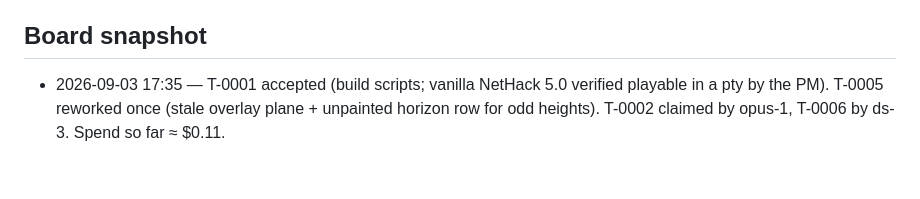
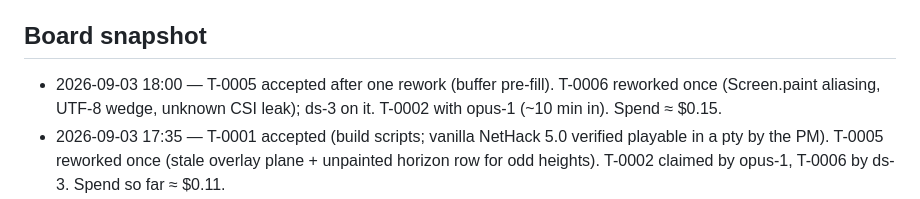
Before and after one commit to ubyjvovk/asciihack, a Markdown page: .tigerteam/STATE.md, the part around the change. Drawn GitHub-style; blank space fills up the shorter version.

Commit message:
STATE: T-0005 accepted
Claude-Session: https://claude.ai/code/session_01PrmTsgB6uT3aWgRhtpPeD7

```diff
--- a/.tigerteam/STATE.md
+++ b/.tigerteam/STATE.md
@@ -59,6 +59,9 @@ Design contract: `docs/architecture.md` (PM-owned). PM-owned code:
   before the first ticket.
 
 ## Board snapshot
+- 2026-09-03 18:00 — T-0005 accepted after one rework (buffer pre-fill). T-0006
+  reworked once (Screen.paint aliasing, UTF-8 wedge, unknown CSI leak); ds-3
+  on it. T-0002 with opus-1 (~10 min in). Spend ≈ $0.15.
 - 2026-09-03 17:35 — T-0001 accepted (build scripts; vanilla NetHack 5.0 verified
   playable in a pty by the PM). T-0005 reworked once (stale overlay plane +
   unpainted horizon row for odd heights). T-0002 claimed by opus-1, T-0006 by
```
